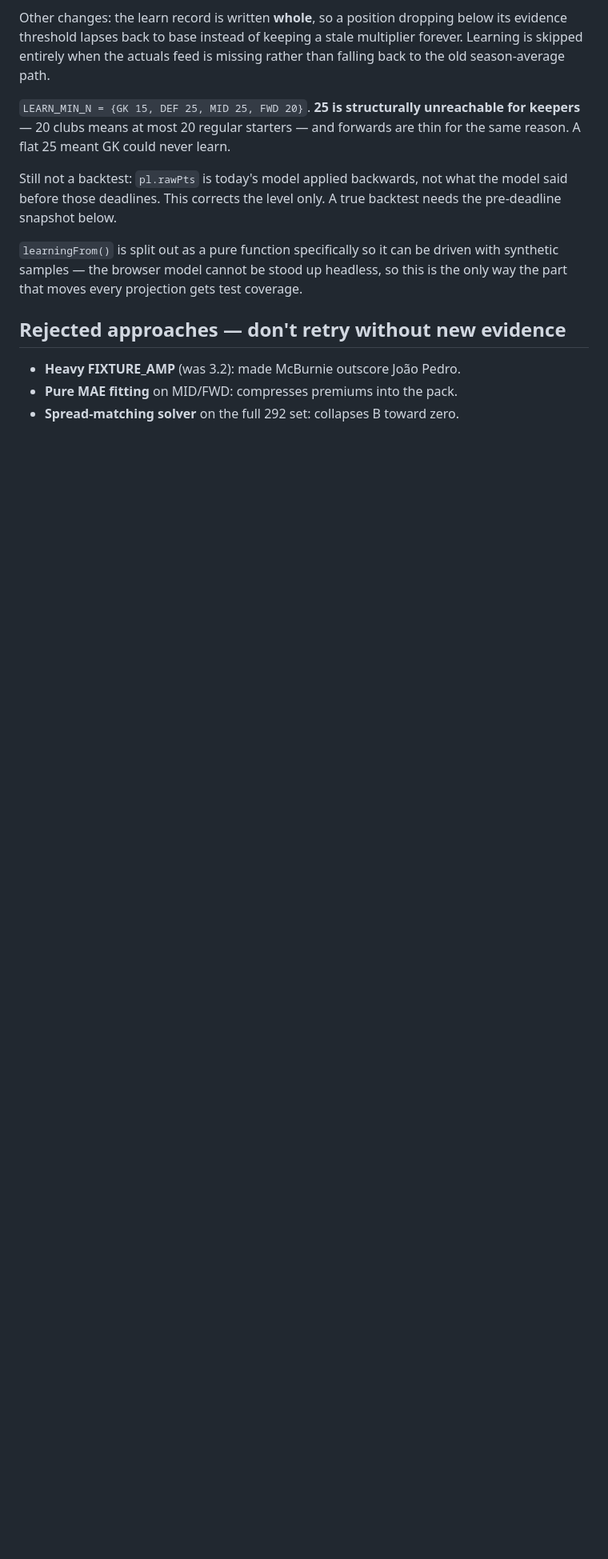
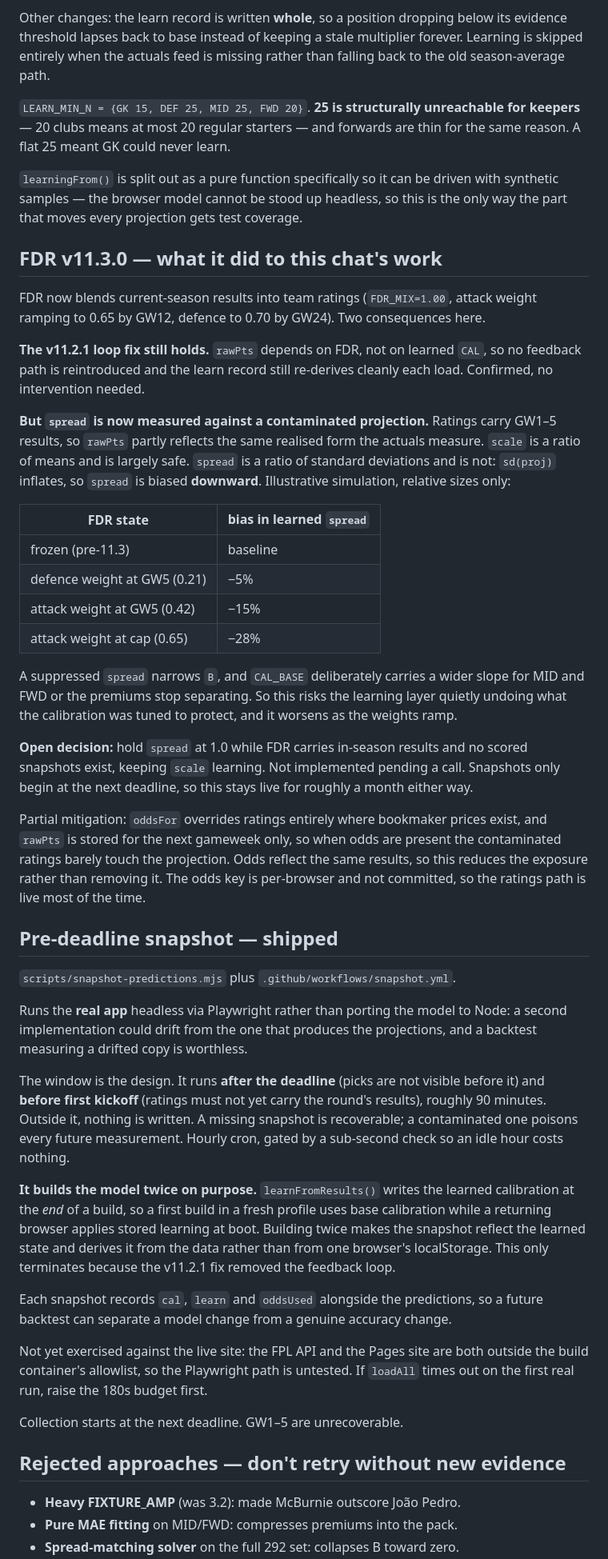
Before and after one commit to aykayai/fpl-edge, a Markdown page: docs/xfpl-notes.md, the part around one of its changes. Shown at 80% size. GitHub-like rendering; blank space fills up the shorter version.

```diff
--- a/docs/xfpl-notes.md
+++ b/docs/xfpl-notes.md
@@ -88,13 +88,76 @@ missing rather than falling back to the old season-average path.
 unreachable for keepers** — 20 clubs means at most 20 regular starters — and
 forwards are thin for the same reason. A flat 25 meant GK could never learn.
 
-Still not a backtest: `pl.rawPts` is today's model applied backwards, not what
-the model said before those deadlines. This corrects the level only. A true
-backtest needs the pre-deadline snapshot below.
-
 `learningFrom()` is split out as a pure function specifically so it can be
 driven with synthetic samples — the browser model cannot be stood up headless,
 so this is the only way the part that moves every projection gets test coverage.
+
+## FDR v11.3.0 — what it did to this chat's work
+
+FDR now blends current-season results into team ratings (`FDR_MIX=1.00`, attack
+weight ramping to 0.65 by GW12, defence to 0.70 by GW24). Two consequences here.
+
+**The v11.2.1 loop fix still holds.** `rawPts` depends on FDR, not on learned
+`CAL`, so no feedback path is reintroduced and the learn record still re-derives
+cleanly each load. Confirmed, no intervention needed.
+
+**But `spread` is now measured against a contaminated projection.** Ratings
+carry GW1–5 results, so `rawPts` partly reflects the same realised form the
+actuals measure. `scale` is a ratio of means and is largely safe. `spread` is a
+ratio of standard deviations and is not: `sd(proj)` inflates, so `spread` is
+biased **downward**. Illustrative simulation, relative sizes only:
+
+| FDR state | bias in learned `spread` |
+|---|---|
+| frozen (pre-11.3) | baseline |
+| defence weight at GW5 (0.21) | −5% |
+| attack weight at GW5 (0.42) | −15% |
+| attack weight at cap (0.65) | −28% |
+
+A suppressed `spread` narrows `B`, and `CAL_BASE` deliberately carries a wider
+slope for MID and FWD or the premiums stop separating. So this risks the
+learning layer quietly undoing what the calibration was tuned to protect, and it
+worsens as the weights ramp.
+
+**Open decision:** hold `spread` at 1.0 while FDR carries in-season results and
+no scored snapshots exist, keeping `scale` learning. Not implemented pending a
+call. Snapshots only begin at the next deadline, so this stays live for roughly
+a month either way.
+
+Partial mitigation: `oddsFor` overrides ratings entirely where bookmaker prices
+exist, and `rawPts` is stored for the next gameweek only, so when odds are
+present the contaminated ratings barely touch the projection. Odds reflect the
+same results, so this reduces the exposure rather than removing it. The odds key
+is per-browser and not committed, so the ratings path is live most of the time.
+
+## Pre-deadline snapshot — shipped
+`scripts/snapshot-predictions.mjs` plus `.github/workflows/snapshot.yml`.
+
+Runs the **real app** headless via Playwright rather than porting the model to
+Node: a second implementation could drift from the one that produces the
+projections, and a backtest measuring a drifted copy is worthless.
+
+The window is the design. It runs **after the deadline** (picks are not visible
+before it) and **before first kickoff** (ratings must not yet carry the round's
+results), roughly 90 minutes. Outside it, nothing is written. A missing snapshot
+is recoverable; a contaminated one poisons every future measurement. Hourly
+cron, gated by a sub-second check so an idle hour costs nothing.
+
+**It builds the model twice on purpose.** `learnFromResults()` writes the learned
+calibration at the *end* of a build, so a first build in a fresh profile uses
+base calibration while a returning browser applies stored learning at boot.
+Building twice makes the snapshot reflect the learned state and derives it from
+the data rather than from one browser's localStorage. This only terminates
+because the v11.2.1 fix removed the feedback loop.
+
+Each snapshot records `cal`, `learn` and `oddsUsed` alongside the predictions,
+so a future backtest can separate a model change from a genuine accuracy change.
+
+Not yet exercised against the live site: the FPL API and the Pages site are both
+outside the build container's allowlist, so the Playwright path is untested. If
+`loadAll` times out on the first real run, raise the 180s budget first.
+
+Collection starts at the next deadline. GW1–5 are unrecoverable.
 
 ## Rejected approaches — don't retry without new evidence
 - **Heavy FIXTURE_AMP** (was 3.2): made McBurnie outscore João Pedro.
```
Also changed, not shown: other parts of docs/xfpl-notes.md (+26 -12 lines).
